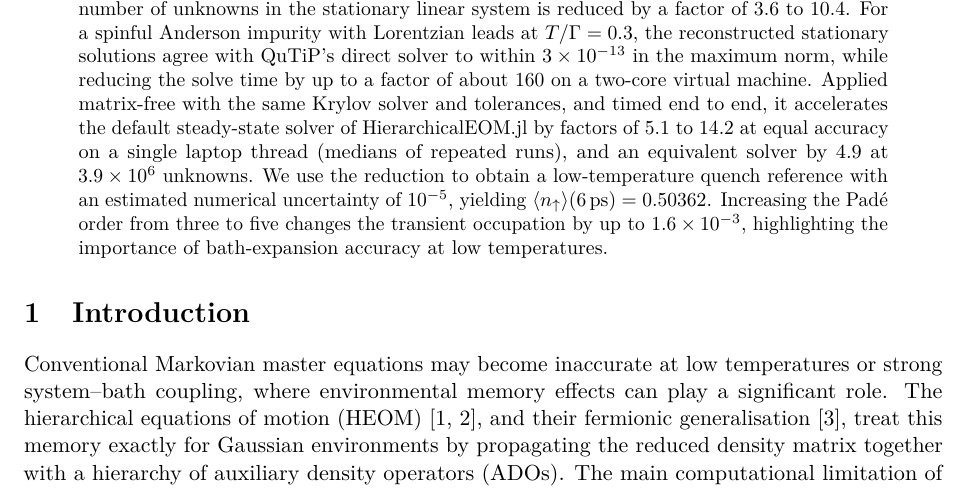
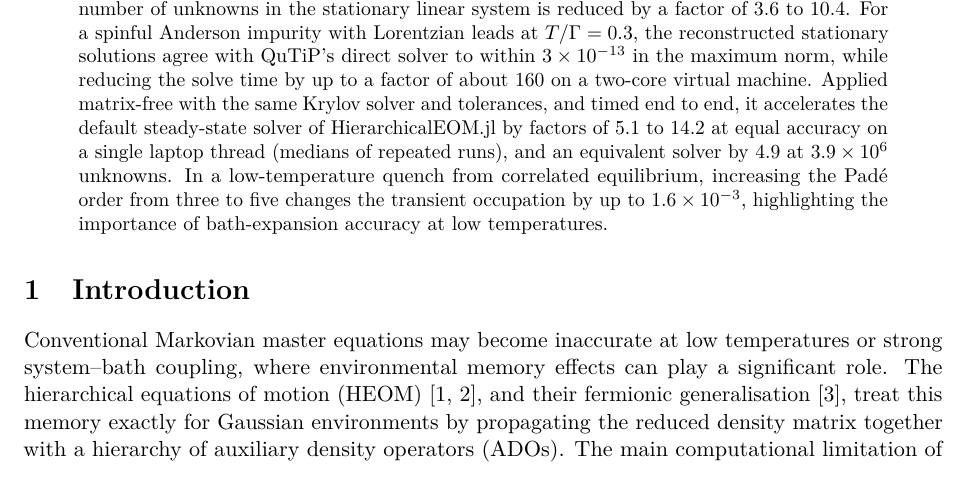
Before and after one commit to HugoWEI/nonmarkovian-neural-dynamics, a LaTeX paper (paper/main.tex): part of page 1 of 9, cut so that both start at the same text. Compiled offline with pdfLaTeX.

Commit message:
Paper: drop reference value from abstract (kept in Sec. 5)
Co-Authored-By: Claude Opus 5.5 <noreply@anthropic.com>

```diff
--- a/paper/main.tex
+++ b/paper/main.tex
@@ -45,10 +45,8 @@ the solve time by up to a factor of about 160 on a two-core virtual machine. App
 end, it accelerates the default steady-state solver of HierarchicalEOM.jl by
 factors of 5.1 to 14.2 at equal accuracy on a single laptop thread (medians of
 repeated runs), and an equivalent solver by 4.9 at $3.9\times10^{6}$ unknowns.
-We use the reduction to obtain a low-temperature quench reference with an
-estimated numerical uncertainty of $10^{-5}$, yielding
-$\langle n_\uparrow\rangle(6\,\mathrm{ps}) = 0.50362$. Increasing the Padé order
-from three to five changes the transient occupation by up to
+In a low-temperature quench from correlated equilibrium, increasing the Padé
+order from three to five changes the transient occupation by up to
 $1.6\times10^{-3}$, highlighting the importance of bath-expansion accuracy at
 low temperatures.
 \end{abstract}
```
Also changed, not shown: paper/main.pdf.
